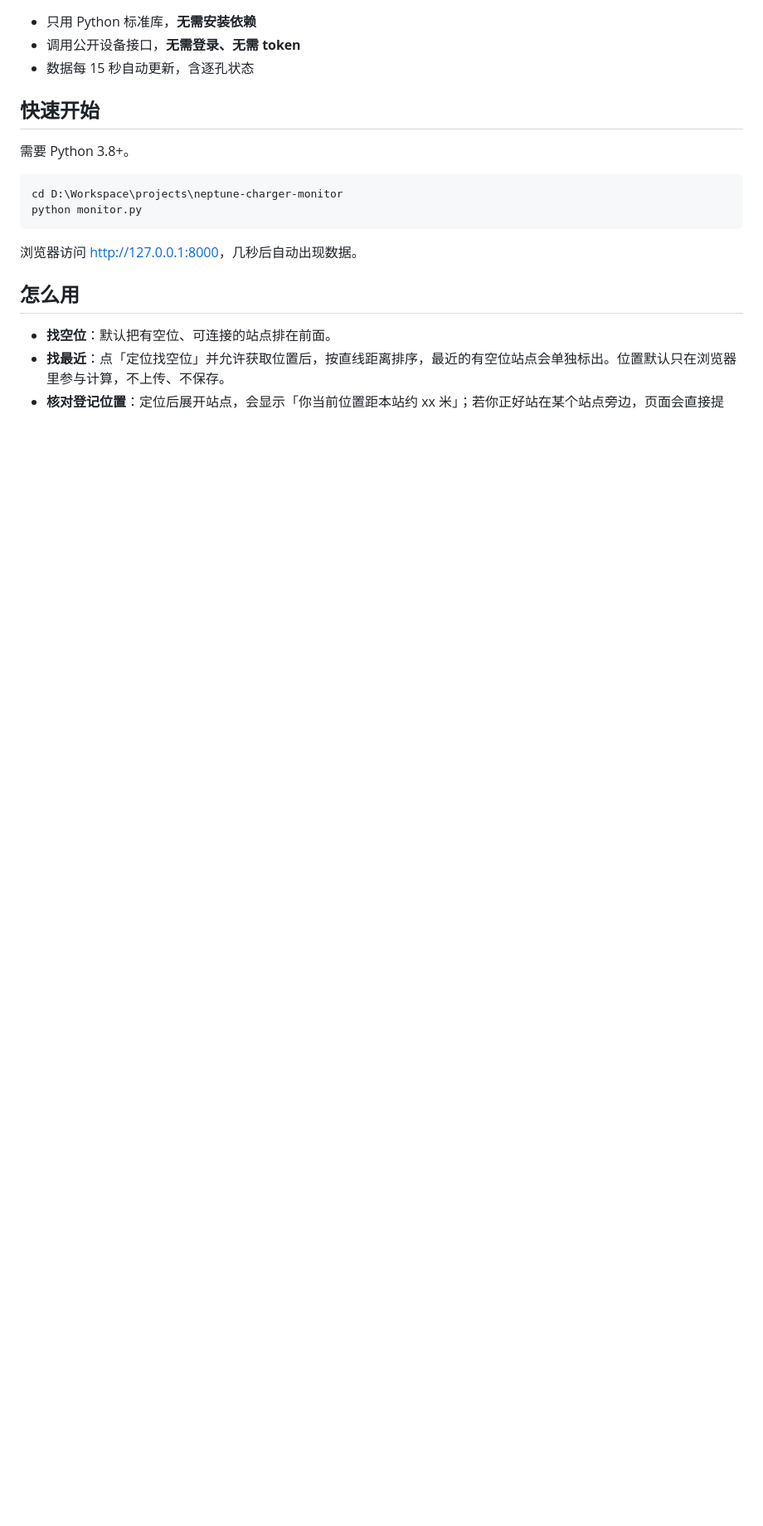
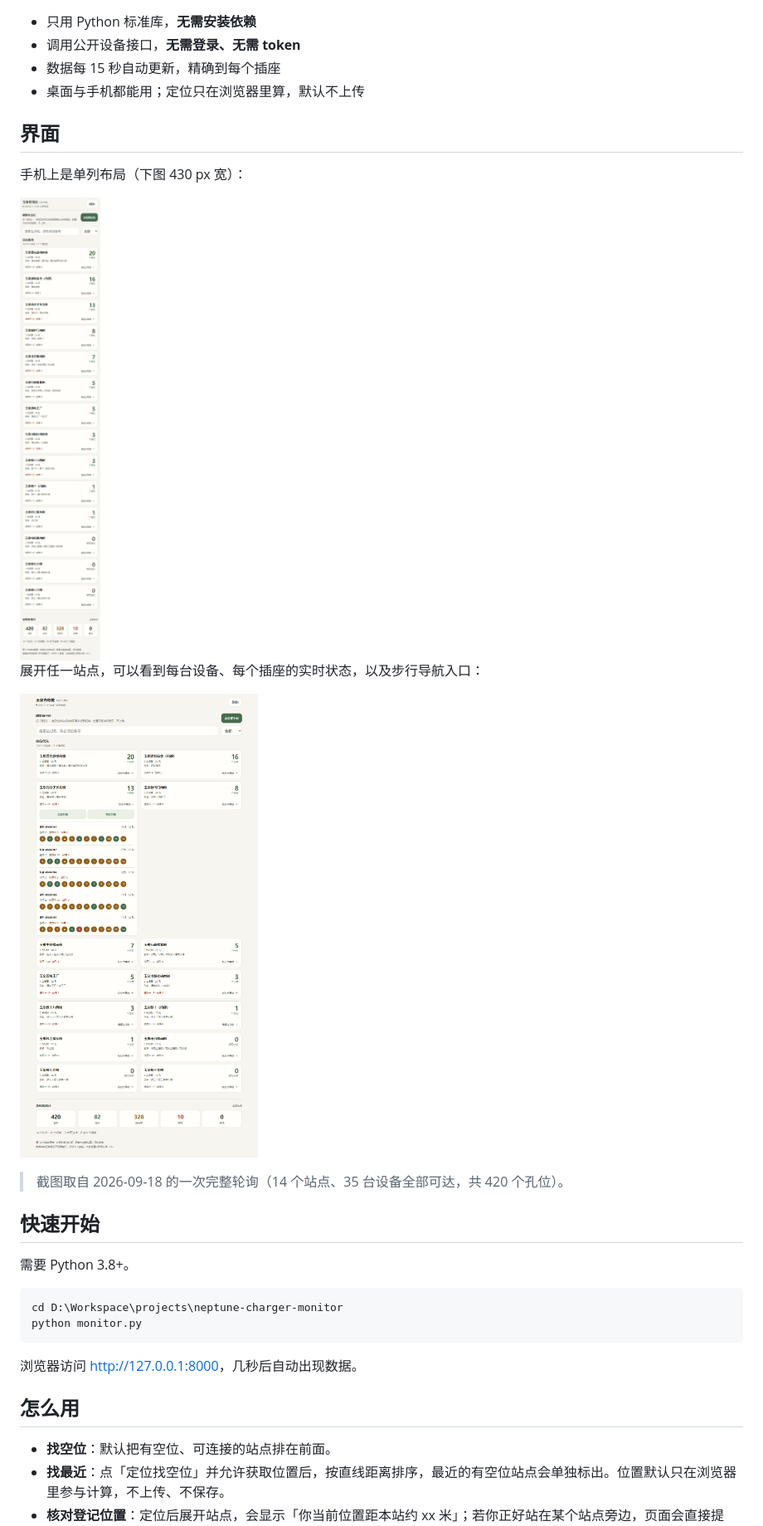
Before and after one commit to BallCard/neptune-charger-monitor, a Markdown page: README.md, the part around the change printed below. Shown: that part at 83% size. Rendered like a GitHub page; pictures changed too: docs/images/panel-mobile.png (added), docs/images/panel-station.png (added); blank space fills up the shorter version.

```diff
--- a/README.md
+++ b/README.md
@@ -7,6 +11,19 @@
 - 只用 Python 标准库，**无需安装依赖**
 - 调用公开设备接口，**无需登录、无需 token**
-- 数据每 15 秒自动更新，含逐孔状态
+- 数据每 15 秒自动更新，精确到每个插座
+- 桌面与手机都能用；定位只在浏览器里算，默认不上传
+
+## 界面
+
+手机上是单列布局（下图 430 px 宽）：
+
+<img src="docs/images/panel-mobile.png" width="330" alt="手机单列视图：站点卡片与空位统计">
+
+展开任一站点，可以看到每台设备、每个插座的实时状态，以及步行导航入口：
+
+![展开站点：逐孔状态与高德 / 百度导航](docs/images/panel-station.png)
+
+> 截图取自 2026-09-18 的一次完整轮询（14 个站点、35 台设备全部可达，共 420 个孔位）。
 
 ## 快速开始
 
```
Also changed, not shown: other parts of README.md (+17 -6 lines), docs/open-items.md (+12 -0 lines), docs/images/panel-desktop.png (added).
